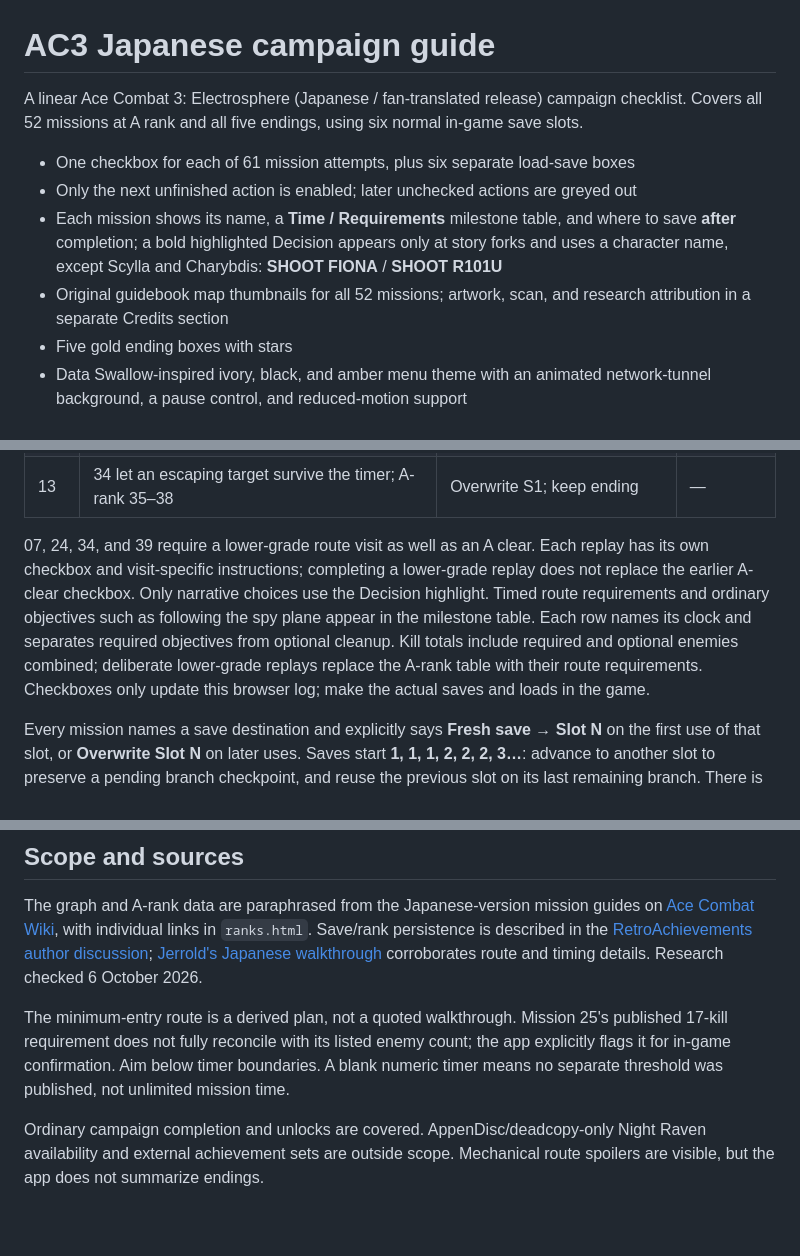
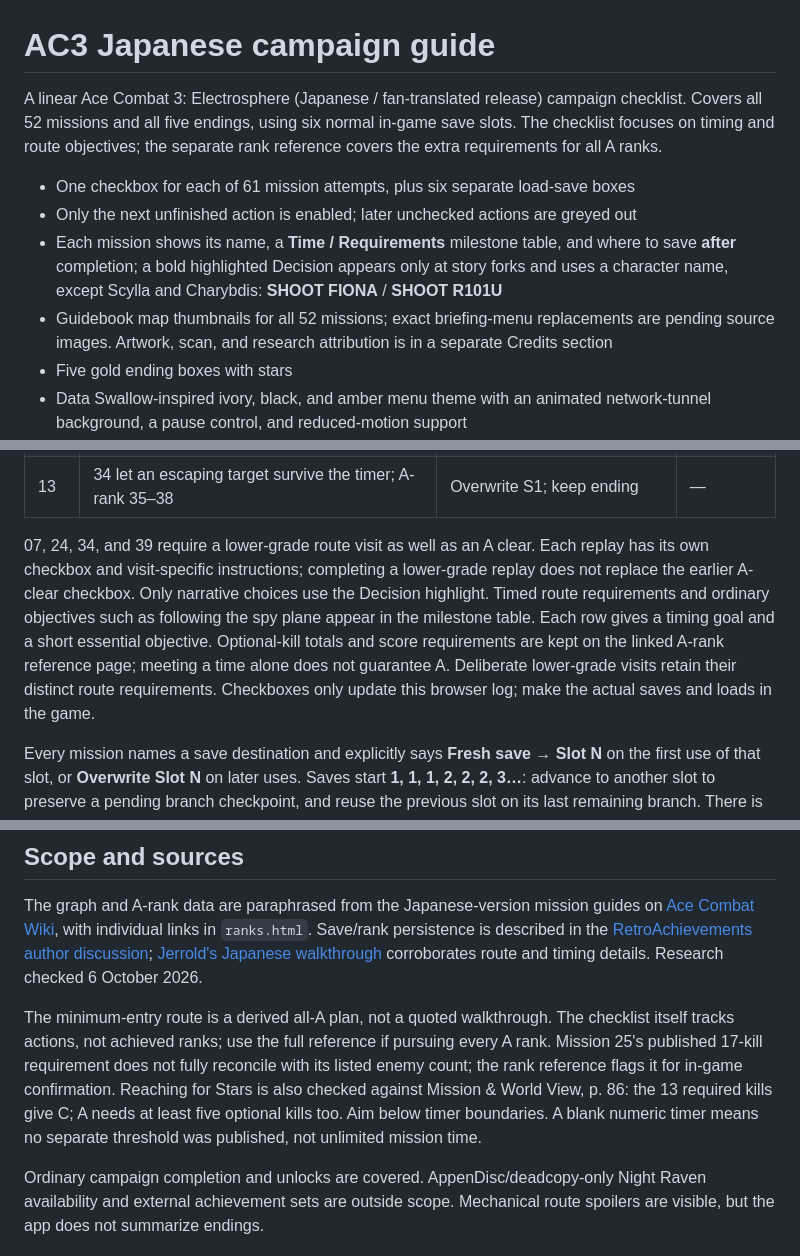
Before and after one commit to tsnl/ac3-guide, a Markdown page: README.md, 3 parts joined by grey strips. GitHub-like rendering; blank space fills up the shorter version.

Commit message:
Document timing-focused checklist and separate rank requirements

```diff
--- a/README.md
+++ b/README.md
@@ -1,11 +1,11 @@
 # AC3 Japanese campaign guide
 
-A linear Ace Combat 3: Electrosphere (Japanese / fan-translated release) campaign checklist. Covers all 52 missions at A rank and all five endings, using six normal in-game save slots.
+A linear Ace Combat 3: Electrosphere (Japanese / fan-translated release) campaign checklist. Covers all 52 missions and all five endings, using six normal in-game save slots. The checklist focuses on timing and route objectives; the separate rank reference covers the extra requirements for all A ranks.
 
 - One checkbox for each of 61 mission attempts, plus six separate load-save boxes
 - Only the next unfinished action is enabled; later unchecked actions are greyed out
 - Each mission shows its name, a **Time / Requirements** milestone table, and where to save **after** completion; a bold highlighted Decision appears only at story forks and uses a character name, except Scylla and Charybdis: **SHOOT FIONA** / **SHOOT R101U**
-- Original guidebook map thumbnails for all 52 missions; artwork, scan, and research attribution in a separate Credits section
+- Guidebook map thumbnails for all 52 missions; exact briefing-menu replacements are pending source images. Artwork, scan, and research attribution is in a separate Credits section
 - Five gold ending boxes with stars
 - Data Swallow-inspired ivory, black, and amber menu theme with an animated network-tunnel background, a pause control, and reduced-motion support
 - A-rank requirements and source links on a separate reference page
@@ -35,7 +35,7 @@ From an A-rank clear of mission 02, **59 mission entries remain**, assuming miss
 | 12 | A-rank 34; save without playing 36 yet | Fresh S6 after 34 | S1 after 28 |
 | 13 | 34 let an escaping target survive the timer; A-rank 35–38 | Overwrite S1; keep ending | — |
 
-07, 24, 34, and 39 require a lower-grade route visit as well as an A clear. Each replay has its own checkbox and visit-specific instructions; completing a lower-grade replay does not replace the earlier A-clear checkbox. Only narrative choices use the Decision highlight. Timed route requirements and ordinary objectives such as following the spy plane appear in the milestone table. Each row names its clock and separates required objectives from optional cleanup. Kill totals include required and optional enemies combined; deliberate lower-grade replays replace the A-rank table with their route requirements. Checkboxes only update this browser log; make the actual saves and loads in the game.
+07, 24, 34, and 39 require a lower-grade route visit as well as an A clear. Each replay has its own checkbox and visit-specific instructions; completing a lower-grade replay does not replace the earlier A-clear checkbox. Only narrative choices use the Decision highlight. Timed route requirements and ordinary objectives such as following the spy plane appear in the milestone table. Each row gives a timing goal and a short essential objective. Optional-kill totals and score requirements are kept on the linked A-rank reference page; meeting a time alone does not guarantee A. Deliberate lower-grade visits retain their distinct route requirements. Checkboxes only update this browser log; make the actual saves and loads in the game.
 
 Every mission names a save destination and explicitly says **Fresh save → Slot N** on the first use of that slot, or **Overwrite Slot N** on later uses. Saves start **1, 1, 1, 2, 2, 2, 3…**: advance to another slot to preserve a pending branch checkpoint, and reuse the previous slot on its last remaining branch. There is no dedicated temporary slot. The six slots are first used in numerical order, and all five ending saves remain intact at the end. The plan assumes these slots are available at the start.
 
@@ -43,7 +43,7 @@ Every mission names a save destination and explicitly says **Fresh save → Slot
 
 The graph and A-rank data are paraphrased from the Japanese-version mission guides on [Ace Combat Wiki](https://acecombat.wiki.gg/wiki/List_of_missions_in_Ace_Combat_3_%28uncut%29), with individual links in `ranks.html`. Save/rank persistence is described in the [RetroAchievements author discussion](https://retroachievements.org/forums/topic/17603); [Jerrold's Japanese walkthrough](https://gamefaqs.gamespot.com/ps/196536-ace-combat-3-electrosphere/faqs/5035) corroborates route and timing details. Research checked 6 October 2026.
 
-The minimum-entry route is a derived plan, not a quoted walkthrough. Mission 25's published 17-kill requirement does not fully reconcile with its listed enemy count; the app explicitly flags it for in-game confirmation. Aim below timer boundaries. A blank numeric timer means no separate threshold was published, not unlimited mission time.
+The minimum-entry route is a derived all-A plan, not a quoted walkthrough. The checklist itself tracks actions, not achieved ranks; use the full reference if pursuing every A rank. Mission 25's published 17-kill requirement does not fully reconcile with its listed enemy count; the rank reference flags it for in-game confirmation. Reaching for Stars is also checked against Mission & World View, p. 86: the 13 required kills give C; A needs at least five optional kills too. Aim below timer boundaries. A blank numeric timer means no separate threshold was published, not unlimited mission time.
 
 Ordinary campaign completion and unlocks are covered. AppenDisc/deadcopy-only Night Raven availability and external achievement sets are outside scope. Mechanical route spoilers are visible, but the app does not summarize endings.
 
```
